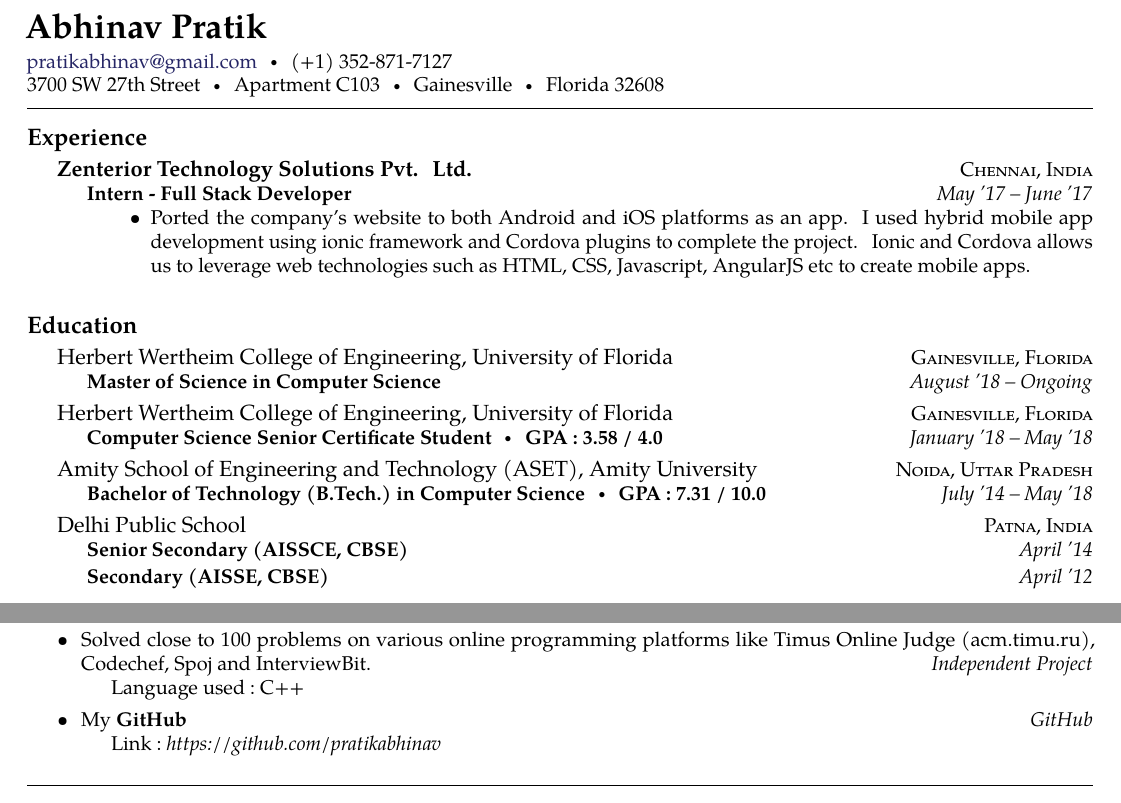
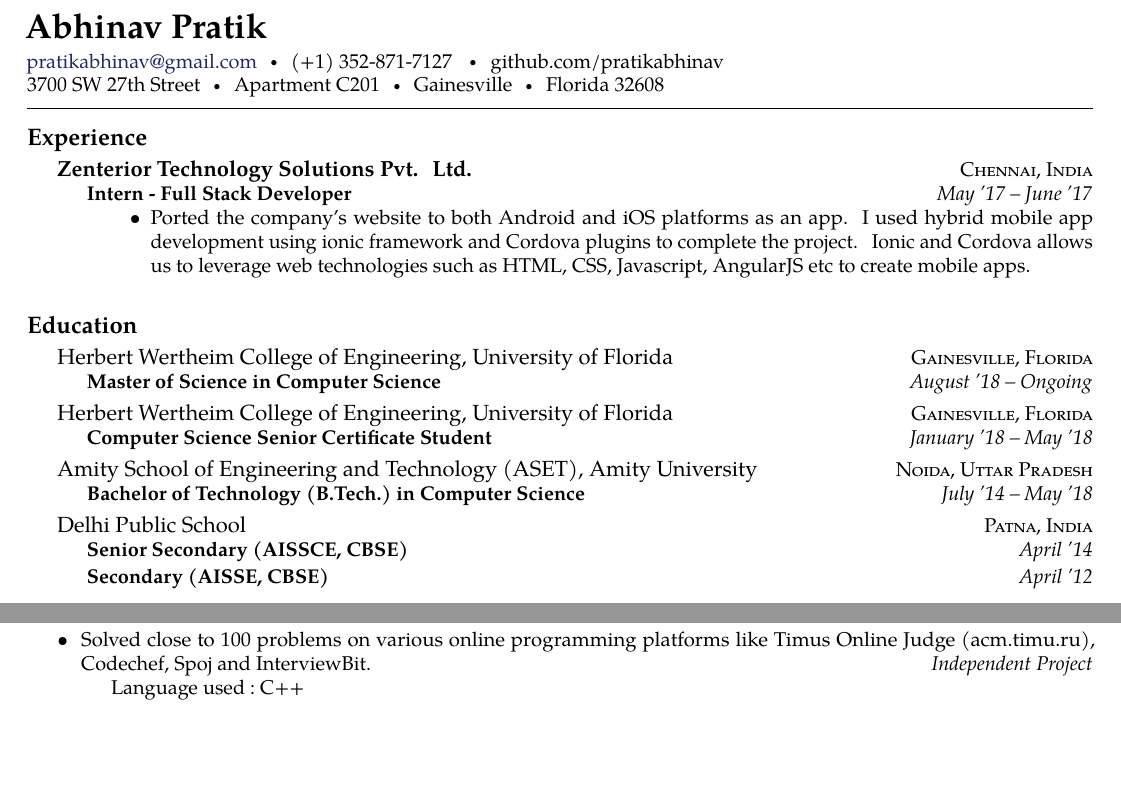
Before and after one commit to pratikabhinav/resume, a LaTeX CV (cv1.tex): two parts of page 1 of 2, joined at a grey line, cut so that both start at the same text, the shorter picture padded with empty space. Compiled offline with pdfLaTeX.

Commit message:
minor changes December'18

```diff
--- a/cv1.tex
+++ b/cv1.tex
@@ -39,9 +39,9 @@
 % \sbull is a spaced bullet
 % \href well..
 % \\ breaks the line into a new paragraph
-\noindent\href{mailto:pratikabhinav@gmail.com}{pratikabhinav\mbox{}@\mbox{}gmail.com}\sbull (+1) 352-871-7127\\
+\noindent\href{mailto:pratikabhinav@gmail.com}{pratikabhinav\mbox{}@\mbox{}gmail.com}\sbull (+1) 352-871-7127 \sbull github.com/pratikabhinav\\
 3700 SW 27th Street\sbull
-Apartment C103\sbull Gainesville\sbull Florida 32608
+Apartment C201\sbull Gainesville\sbull Florida 32608
 %Github: \href{https://github.com/pratikabhinav}{pratikabhinav}
 \spacedhrule{0.5em}{-0.4em}
 
@@ -75,7 +75,7 @@ Apartment C103\sbull Gainesville\sbull Florida 32608
   {\href{}{Herbert Wertheim College of Engineering, University of Florida}}
   {\textsc{Gainesville, Florida}} {%
   \headedsubsection
-    {Computer Science Senior Certificate Student\sbull GPA : 3.58 / 4.0}
+    {Computer Science Senior Certificate Student}
     {January~'18 -- May~'18} {}
 }
 
@@ -83,7 +83,7 @@ Apartment C103\sbull Gainesville\sbull Florida 32608
   {\href{}{Amity School of Engineering and Technology (ASET), Amity University}}
   {\textsc{Noida, Uttar Pradesh}} {%
   \headedsubsection
-    {Bachelor of Technology (B.Tech.)~in Computer Science\sbull GPA : 7.31 / 10.0 }
+    {Bachelor of Technology (B.Tech.)~in Computer Science}
     {July~'14 -- May~'18} {}
 }
 
@@ -138,10 +138,6 @@ Apartment C103\sbull Gainesville\sbull Florida 32608
   {\bodytext{Language used :~C++}}
   %{\textsc{}}
 
-\item \headedsubsection  % sets the header for the section and includes any subsections
-  {{\normalfont My \textbf{GitHub} }}{{{GitHub}}}
-  {\bodytext{Link :~\textit{https://github.com/pratikabhinav}}}
-  %{\textsc{}}
 
 \end{itemize}
 
```
